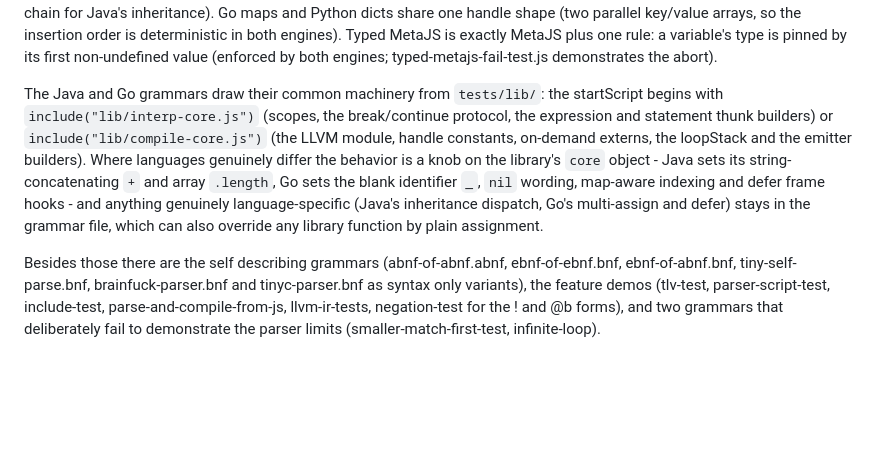
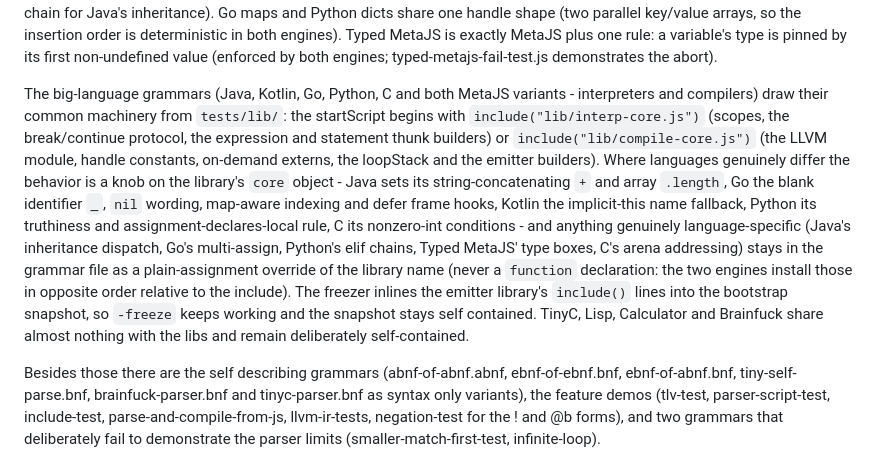
Before and after one commit to dmatscheko/metacompiler, a Markdown page: README.md, the part around the change. GitHub-like rendering; blank space fills up the shorter version.

Commit message:
README: full lib rollout notes

```diff
--- a/README.md
+++ b/README.md
@@ -197,15 +197,23 @@ engines).
 Typed MetaJS is exactly MetaJS plus one rule: a variable's type is pinned by its first
 non-undefined value (enforced by both engines; typed-metajs-fail-test.js demonstrates the abort).
 
-The Java and Go grammars draw their common machinery from `tests/lib/`: the startScript
-begins with `include("lib/interp-core.js")` (scopes, the break/continue protocol, the
-expression and statement thunk builders) or `include("lib/compile-core.js")` (the LLVM
-module, handle constants, on-demand externs, the loopStack and the emitter builders).
-Where languages genuinely differ the behavior is a knob on the library's `core` object -
-Java sets its string-concatenating `+` and array `.length`, Go sets the blank identifier
-`_`, `nil` wording, map-aware indexing and defer frame hooks - and anything genuinely
-language-specific (Java's inheritance dispatch, Go's multi-assign and defer) stays in the
-grammar file, which can also override any library function by plain assignment.
+The big-language grammars (Java, Kotlin, Go, Python, C and both MetaJS variants -
+interpreters and compilers) draw their common machinery from `tests/lib/`: the
+startScript begins with `include("lib/interp-core.js")` (scopes, the break/continue
+protocol, the expression and statement thunk builders) or `include("lib/compile-core.js")`
+(the LLVM module, handle constants, on-demand externs, the loopStack and the emitter
+builders). Where languages genuinely differ the behavior is a knob on the library's
+`core` object - Java sets its string-concatenating `+` and array `.length`, Go the blank
+identifier `_`, `nil` wording, map-aware indexing and defer frame hooks, Kotlin the
+implicit-this name fallback, Python its truthiness and assignment-declares-local rule,
+C its nonzero-int conditions - and anything genuinely language-specific (Java's
+inheritance dispatch, Go's multi-assign, Python's elif chains, Typed MetaJS' type boxes,
+C's arena addressing) stays in the grammar file as a plain-assignment override of the
+library name (never a `function` declaration: the two engines install those in opposite
+order relative to the include). The freezer inlines the emitter library's `include()`
+lines into the bootstrap snapshot, so `-freeze` keeps working and the snapshot stays
+self contained. TinyC, Lisp, Calculator and Brainfuck share almost nothing with the
+libs and remain deliberately self-contained.
 
 Besides those there are the self describing grammars (abnf-of-abnf.abnf, ebnf-of-ebnf.bnf,
 ebnf-of-abnf.bnf, tiny-self-parse.bnf, brainfuck-parser.bnf and tinyc-parser.bnf as syntax
```
